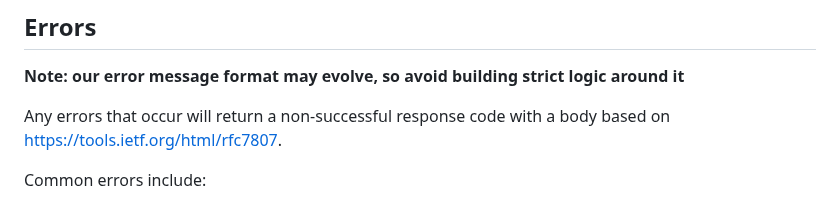
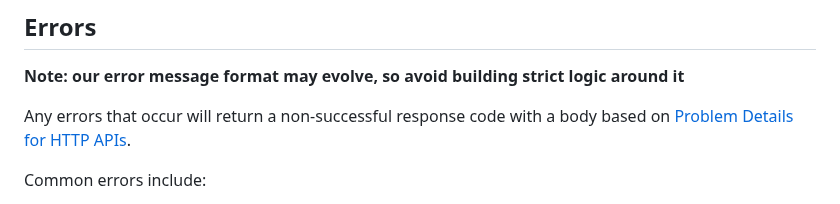
Before and after one commit to vippsas/vipps-checkout, a Markdown page: checkout-api-faq.md, the part around the change. Drawn GitHub-style.

```diff
--- a/checkout-api-faq.md
+++ b/checkout-api-faq.md
@@ -111,7 +111,7 @@ For WooCommerce-based web shops, this is done in the shipping configuration part
 
 **Note: our error message format may evolve, so avoid building strict logic around it**
 
-Any errors that occur will return a non-successful response code with a body based on <https://tools.ietf.org/html/rfc7807>.
+Any errors that occur will return a non-successful response code with a body based on [Problem Details for HTTP APIs](https://tools.ietf.org/html/rfc7807).
 
 Common errors include:
 
```
Also changed, not shown: checkout-api-quick-start.md (+1 -1 lines).
